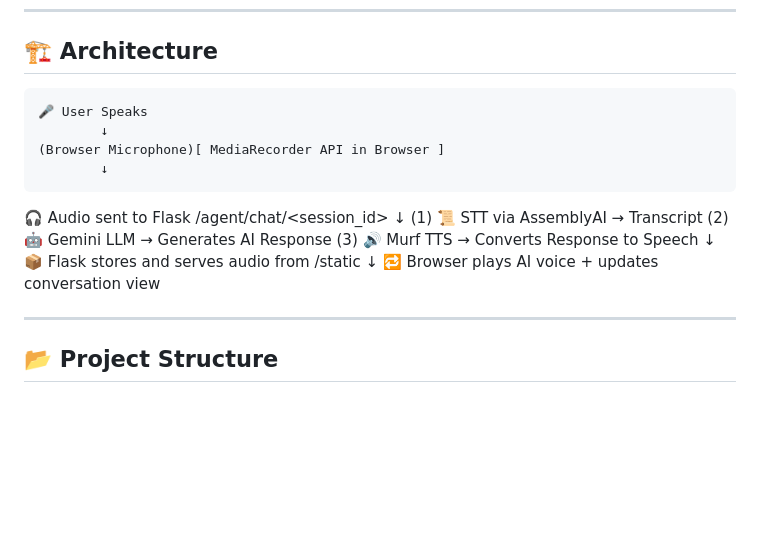
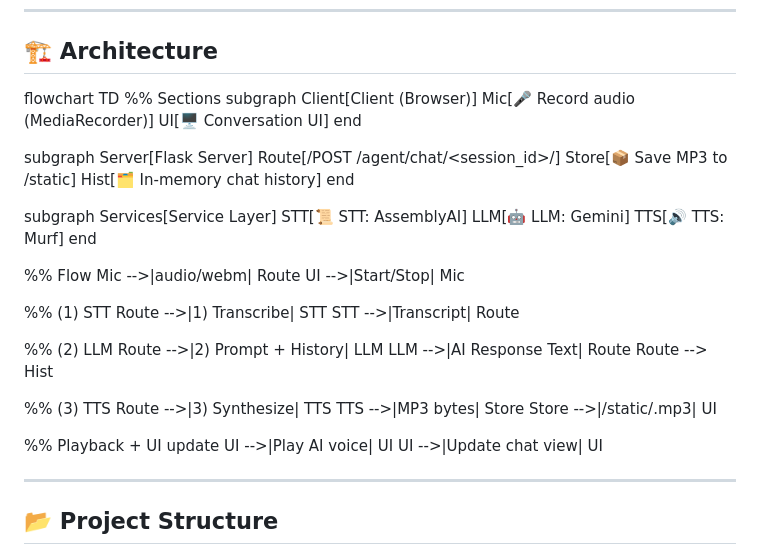
Before and after one commit to saznashaik/voice_Agent, a Markdown page: README.md, the part around the change. GitHub-like rendering; blank space fills up the shorter version.

```diff
--- a/README.md
+++ b/README.md
@@ -36,19 +36,47 @@ This bot listens to your voice, transcribes it, processes your request with an L
 ---
 
 ## 🏗️ Architecture
-    🎤 User Speaks
-            ↓
-    (Browser Microphone)[ MediaRecorder API in Browser ]
-            ↓
-🎧 Audio sent to Flask /agent/chat/<session_id>
-            ↓
-(1) 📜 STT via AssemblyAI → Transcript
-(2) 🤖 Gemini LLM → Generates AI Response
-(3) 🔊 Murf TTS → Converts Response to Speech
-            ↓
-📦 Flask stores and serves audio from /static
-            ↓
-🔁 Browser plays AI voice + updates conversation view
+   flowchart TD
+  %% Sections
+  subgraph Client[Client (Browser)]
+    Mic[🎤 Record audio (MediaRecorder)]
+    UI[🖥️ Conversation UI]
+  end
+
+  subgraph Server[Flask Server]
+    Route[/POST /agent/chat/<session_id>/]
+    Store[📦 Save MP3 to /static]
+    Hist[🗂️ In‑memory chat history]
+  end
+
+  subgraph Services[Service Layer]
+    STT[📜 STT: AssemblyAI]
+    LLM[🤖 LLM: Gemini]
+    TTS[🔊 TTS: Murf]
+  end
+
+  %% Flow
+  Mic -->|audio/webm| Route
+  UI -->|Start/Stop| Mic
+
+  %% (1) STT
+  Route -->|1) Transcribe| STT
+  STT -->|Transcript| Route
+
+  %% (2) LLM
+  Route -->|2) Prompt + History| LLM
+  LLM -->|AI Response Text| Route
+  Route --> Hist
+
+  %% (3) TTS
+  Route -->|3) Synthesize| TTS
+  TTS -->|MP3 bytes| Store
+  Store -->|/static/<file>.mp3| UI
+
+  %% Playback + UI update
+  UI -->|Play AI voice| UI
+  UI -->|Update chat view| UI
+
 
 
 ---
```
